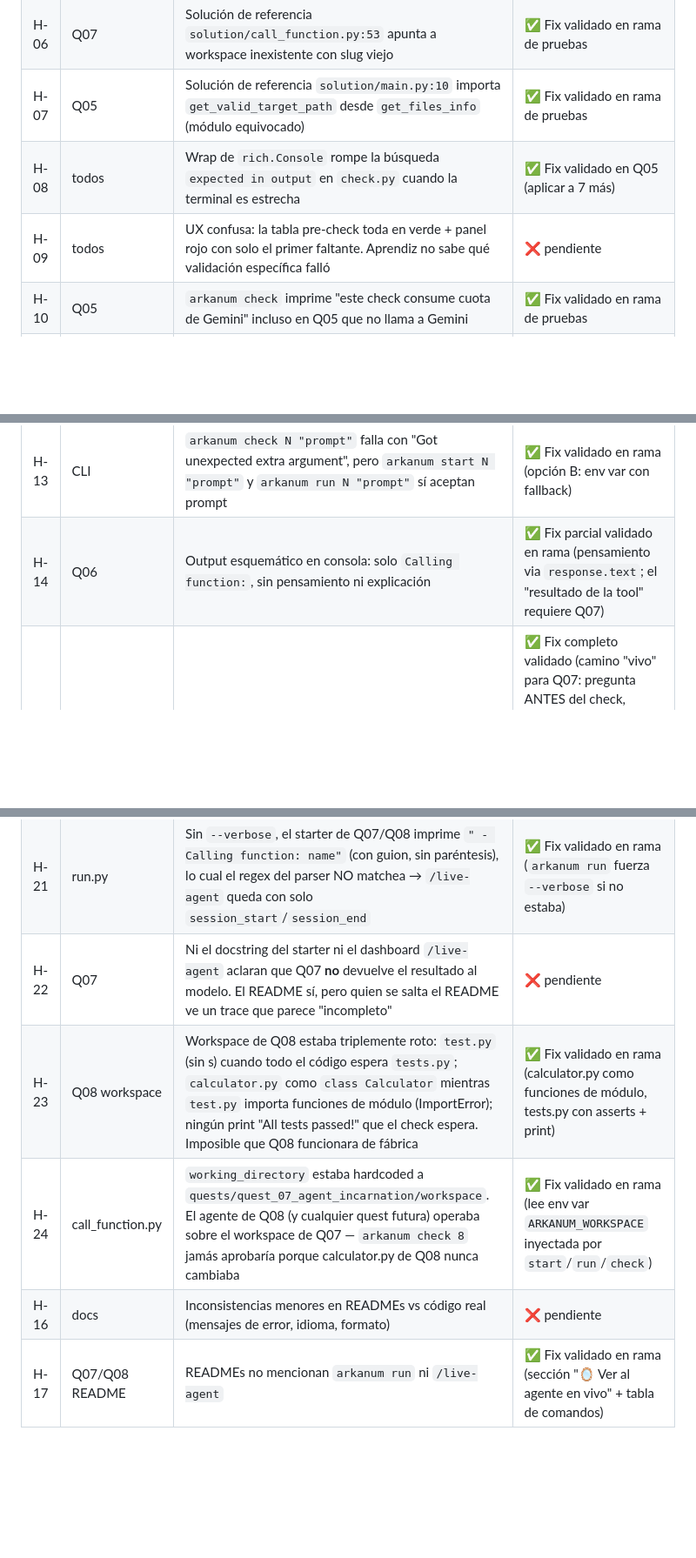
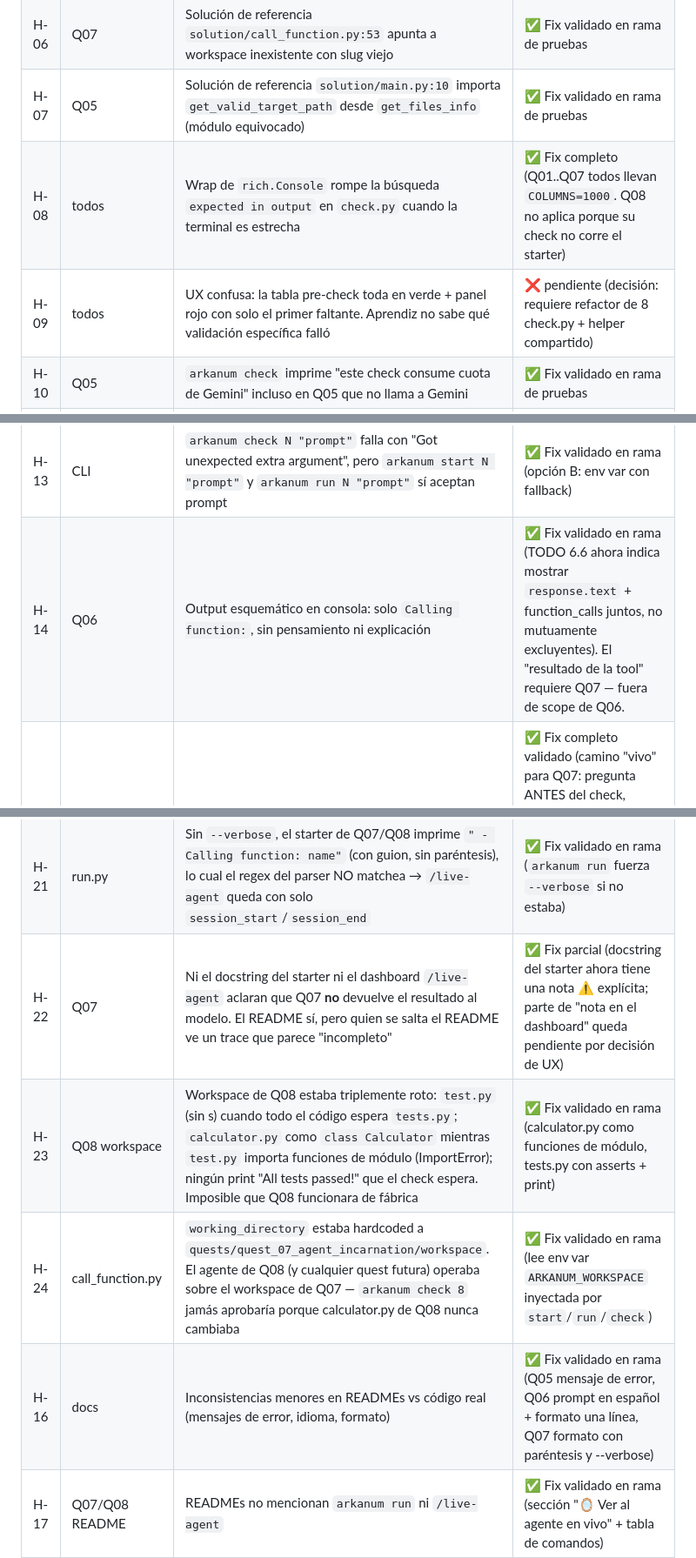
Before and after one commit to SanabriaNatalia/AIAgentQuest, a Markdown page: Bitacoras/2026-05-29-hallazgos-prod.md, 3 parts joined by grey strips. Shown at 87% size. Rendered like a GitHub page; blank space fills up the shorter version.

Commit message:
docs(bitacora): actualiza estado de H-08, H-14, H-16, H-22
Marca como cerrados (✅) los hallazgos resueltos en esta segunda ronda:

- H-08: COLUMNS=1000 ya está en los 7 check.py que corren un starter
  con rich. Q08 es N/A.
- H-14: TODO 6.6 actualizado para enseñar el patrón correcto al
  aprendiz (texto + function_calls juntos, no excluyentes).
- H-16: 3 inconsistencias menores en READMEs (Q05, Q06, Q07)
  resueltas.
- H-22: Fix parcial. Docstring de Q07 ya tiene la nota explícita;
  parte de "nota en el dashboard" pendiente por decisión de UX.

Quedan abiertos:
- H-09: tabla rich con ✔/✘ en check.py post-fail (refactor amplio
  de 8 archivos + helper compartido).
- H-22 parte 2: nota en /live-agent al cerrar trace de Q07.

```diff
--- a/Bitacoras/2026-05-29-hallazgos-prod.md
+++ b/Bitacoras/2026-05-29-hallazgos-prod.md
@@ -19,21 +19,21 @@
 | H-05 | Q07 | Docstring usa slug equivocado (`_embodiment` vs `_incarnation`) y comando inconsistente | ✅ Fix validado en rama de pruebas |
 | H-06 | Q07 | Solución de referencia `solution/call_function.py:53` apunta a workspace inexistente con slug viejo | ✅ Fix validado en rama de pruebas |
 | H-07 | Q05 | Solución de referencia `solution/main.py:10` importa `get_valid_target_path` desde `get_files_info` (módulo equivocado) | ✅ Fix validado en rama de pruebas |
-| H-08 | todos | Wrap de `rich.Console` rompe la búsqueda `expected in output` en `check.py` cuando la terminal es estrecha | ✅ Fix validado en Q05 (aplicar a 7 más) |
-| H-09 | todos | UX confusa: la tabla pre-check toda en verde + panel rojo con solo el primer faltante. Aprendiz no sabe qué validación específica falló | ❌ pendiente |
+| H-08 | todos | Wrap de `rich.Console` rompe la búsqueda `expected in output` en `check.py` cuando la terminal es estrecha | ✅ Fix completo (Q01..Q07 todos llevan `COLUMNS=1000`. Q08 no aplica porque su check no corre el starter) |
+| H-09 | todos | UX confusa: la tabla pre-check toda en verde + panel rojo con solo el primer faltante. Aprendiz no sabe qué validación específica falló | ❌ pendiente (decisión: requiere refactor de 8 check.py + helper compartido) |
 | H-10 | Q05 | `arkanum check` imprime "este check consume cuota de Gemini" incluso en Q05 que no llama a Gemini | ✅ Fix validado en rama de pruebas |
 | H-11 | Q06 | Placeholders de los schemas en `write_file.py` y `run_python_file.py` reusan el nombre `schema_get_file_content` (copypaste). El aprendiz que solo cambia `None` por la definición termina con la variable mal nombrada | ✅ Fix validado en rama de pruebas |
 | H-12 | Q06 | TODO 6.7 del starter sugiere `uv run python -m quests.quest_06_tool_chest.check` en vez de `arkanum check 6` (mismo patrón inconsistente que H-05) | ✅ Fix validado en rama de pruebas |
 | H-13 | CLI | `arkanum check N "prompt"` falla con "Got unexpected extra argument", pero `arkanum start N "prompt"` y `arkanum run N "prompt"` sí aceptan prompt | ✅ Fix validado en rama (opción B: env var con fallback) |
-| H-14 | Q06 | Output esquemático en consola: solo `Calling function:`, sin pensamiento ni explicación | ✅ Fix parcial validado en rama (pensamiento via `response.text`; el "resultado de la tool" requiere Q07) |
+| H-14 | Q06 | Output esquemático en consola: solo `Calling function:`, sin pensamiento ni explicación | ✅ Fix validado en rama (TODO 6.6 ahora indica mostrar `response.text` + function_calls juntos, no mutuamente excluyentes). El "resultado de la tool" requiere Q07 — fuera de scope de Q06. |
 | H-15 | Q07+ | `arkanum check N` no alimenta el Live Agent | ✅ Fix completo validado (camino "vivo" para Q07: pregunta ANTES del check, ejecuta starter con tracing una sola vez, delega validación a `validate_output()` sin re-invocar Gemini · camino "post" para Q08: pregunta después + spawn detached de `arkanum run`) |
 | H-19 | Q08 catálogo | `uses_gemini=True` por default era incorrecto para Q08: su `check.py` valida solo estado del filesystem | ✅ Fix validado en rama (`uses_gemini=False` en Q08) |
 | H-20 | live-agent | Cada step se persistía 2× en `agent_traces` porque `_emit_step` llamaba `record_step` directo + POST a `/events/trace` que también llama `record_step` | ✅ Fix validado en rama (eliminado el POST redundante en `run.py` y `check.py`) |
 | H-21 | run.py | Sin `--verbose`, el starter de Q07/Q08 imprime `" - Calling function: name"` (con guion, sin paréntesis), lo cual el regex del parser NO matchea → `/live-agent` queda con solo `session_start`/`session_end` | ✅ Fix validado en rama (`arkanum run` fuerza `--verbose` si no estaba) |
-| H-22 | Q07 | Ni el docstring del starter ni el dashboard `/live-agent` aclaran que Q07 **no** devuelve el resultado al modelo. El README sí, pero quien se salta el README ve un trace que parece "incompleto" | ❌ pendiente |
+| H-22 | Q07 | Ni el docstring del starter ni el dashboard `/live-agent` aclaran que Q07 **no** devuelve el resultado al modelo. El README sí, pero quien se salta el README ve un trace que parece "incompleto" | ✅ Fix parcial (docstring del starter ahora tiene una nota ⚠ explícita; parte de "nota en el dashboard" queda pendiente por decisión de UX) |
 | H-23 | Q08 workspace | Workspace de Q08 estaba triplemente roto: `test.py` (sin s) cuando todo el código espera `tests.py`; `calculator.py` como `class Calculator` mientras `test.py` importa funciones de módulo (ImportError); ningún print "All tests passed!" que el check espera. Imposible que Q08 funcionara de fábrica | ✅ Fix validado en rama (calculator.py como funciones de módulo, tests.py con asserts + print) |
 | H-24 | call_function.py | `working_directory` estaba hardcoded a `quests/quest_07_agent_incarnation/workspace`. El agente de Q08 (y cualquier quest futura) operaba sobre el workspace de Q07 — `arkanum check 8` jamás aprobaría porque calculator.py de Q08 nunca cambiaba | ✅ Fix validado en rama (lee env var `ARKANUM_WORKSPACE` inyectada por `start`/`run`/`check`) |
-| H-16 | docs | Inconsistencias menores en READMEs vs código real (mensajes de error, idioma, formato) | ❌ pendiente |
+| H-16 | docs | Inconsistencias menores en READMEs vs código real (mensajes de error, idioma, formato) | ✅ Fix validado en rama (Q05 mensaje de error, Q06 prompt en español + formato una línea, Q07 formato con paréntesis y --verbose) |
 | H-17 | Q07/Q08 README | READMEs no mencionan `arkanum run` ni `/live-agent` | ✅ Fix validado en rama (sección "🪞 Ver al agente en vivo" + tabla de comandos) |
 | H-18 | Q07/Q08 check | La celebración no apunta al Live Agent | ✅ Fix validado en rama (línea adicional con `arkanum run` + URL) |
 
```
